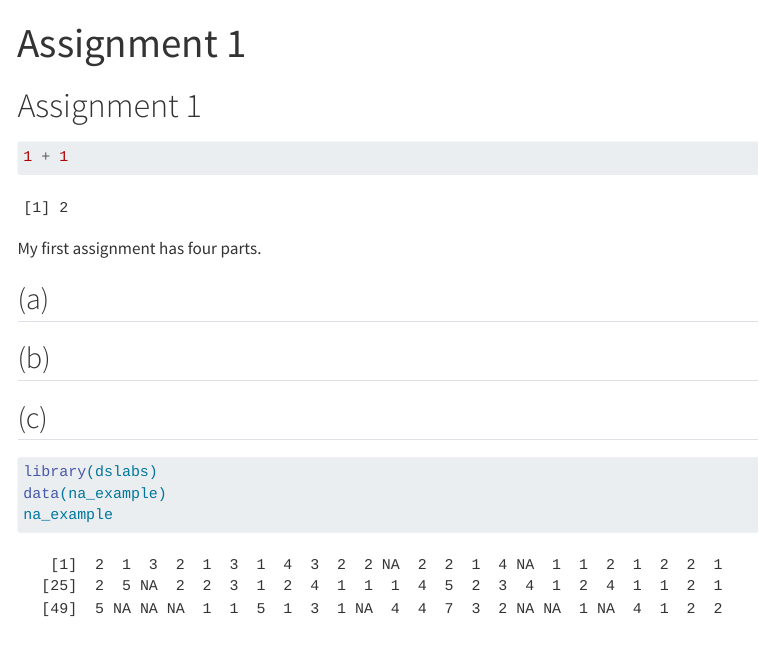
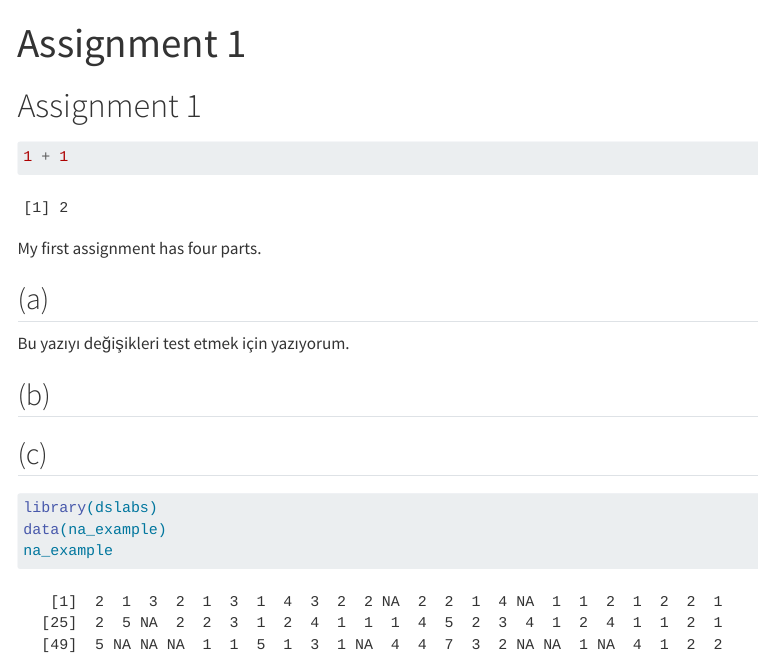
Before and after one commit to emu-hacettepe-analytics/emu430-fall2023-artunustunol, a Quarto document (assignments/assignment-1.qmd): the page in a window 1100 px wide, from its top. Rendered offline with R 4.5, knitr and Pandoc in place of Quarto, with nearby package versions; menus at the side of the page are left out.

```diff
--- a/assignments/assignment-1.qmd
+++ b/assignments/assignment-1.qmd
@@ -12,7 +12,7 @@
 
 ## (a)
 
-
+Bu yazıyı değişikleri test etmek için yazıyorum.
 
 ## (b)
 
```
Also changed, not shown: docs/search.json, 1 other file.
